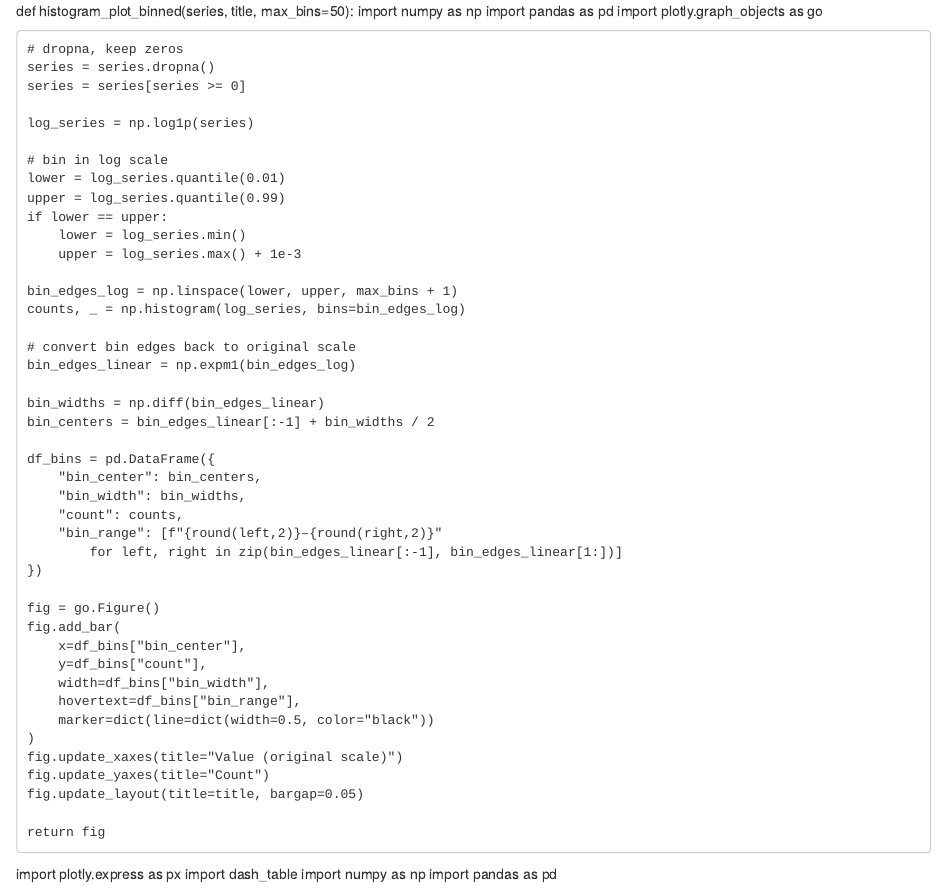
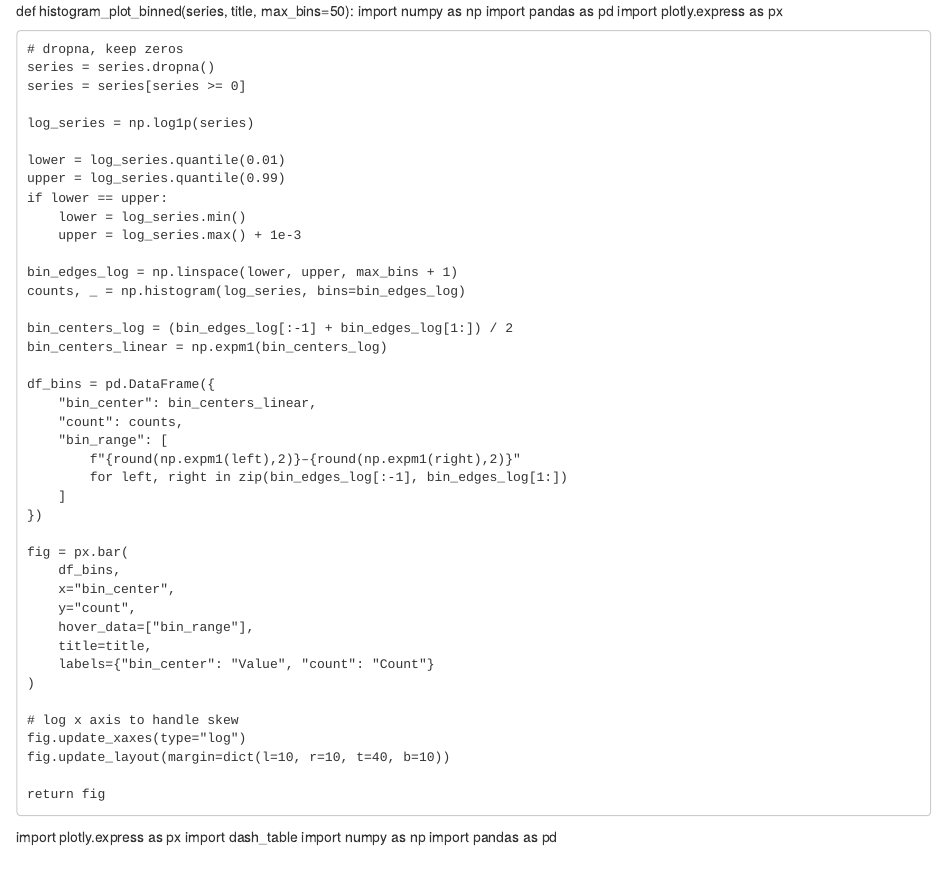
Before and after one commit to vporwal3/HTEstimator, an R Markdown document (RHTEstimator.Rmd): the page in a window 1100 px wide, from its top. Rendered offline with R 4.5, knitr and Pandoc, with nearby package versions.

Commit message:
Update RHTEstimator.Rmd

```diff
--- a/RHTEstimator.Rmd
+++ b/RHTEstimator.Rmd
@@ -1,7 +1,7 @@
 def histogram_plot_binned(series, title, max_bins=50):
     import numpy as np
     import pandas as pd
-    import plotly.graph_objects as go
+    import plotly.express as px
 
     # dropna, keep zeros
     series = series.dropna()
@@ -9,7 +9,6 @@ def histogram_plot_binned(series, title, max_bins=50):
 
     log_series = np.log1p(series)
 
-    # bin in log scale
     lower = log_series.quantile(0.01)
     upper = log_series.quantile(0.99)
     if lower == upper:
@@ -19,33 +18,33 @@ def histogram_plot_binned(series, title, max_bins=50):
     bin_edges_log = np.linspace(lower, upper, max_bins + 1)
     counts, _ = np.histogram(log_series, bins=bin_edges_log)
 
-    # convert bin edges back to original scale
-    bin_edges_linear = np.expm1(bin_edges_log)
-
-    bin_widths = np.diff(bin_edges_linear)
-    bin_centers = bin_edges_linear[:-1] + bin_widths / 2
+    bin_centers_log = (bin_edges_log[:-1] + bin_edges_log[1:]) / 2
+    bin_centers_linear = np.expm1(bin_centers_log)
 
     df_bins = pd.DataFrame({
-        "bin_center": bin_centers,
-        "bin_width": bin_widths,
+        "bin_center": bin_centers_linear,
         "count": counts,
-        "bin_range": [f"{round(left,2)}–{round(right,2)}"
-            for left, right in zip(bin_edges_linear[:-1], bin_edges_linear[1:])]
+        "bin_range": [
+            f"{round(np.expm1(left),2)}–{round(np.expm1(right),2)}"
+            for left, right in zip(bin_edges_log[:-1], bin_edges_log[1:])
+        ]
     })
 
-    fig = go.Figure()
-    fig.add_bar(
-        x=df_bins["bin_center"],
-        y=df_bins["count"],
-        width=df_bins["bin_width"],
-        hovertext=df_bins["bin_range"],
-        marker=dict(line=dict(width=0.5, color="black"))
+    fig = px.bar(
+        df_bins,
+        x="bin_center",
+        y="count",
+        hover_data=["bin_range"],
+        title=title,
+        labels={"bin_center": "Value", "count": "Count"}
     )
-    fig.update_xaxes(title="Value (original scale)")
-    fig.update_yaxes(title="Count")
-    fig.update_layout(title=title, bargap=0.05)
+
+    # log x axis to handle skew
+    fig.update_xaxes(type="log")
+    fig.update_layout(margin=dict(l=10, r=10, t=40, b=10))
 
     return fig
+
 
 
 
```
